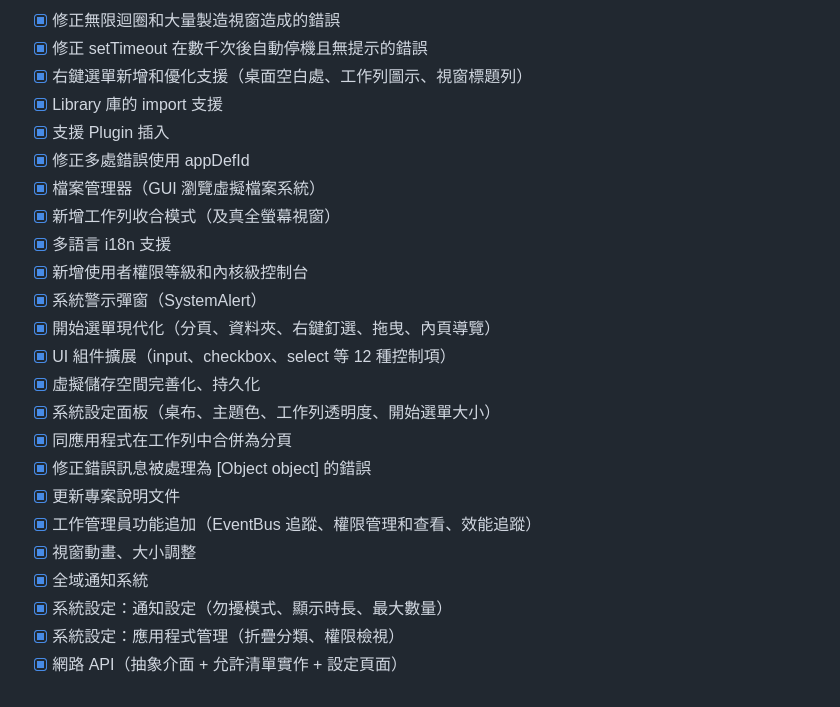
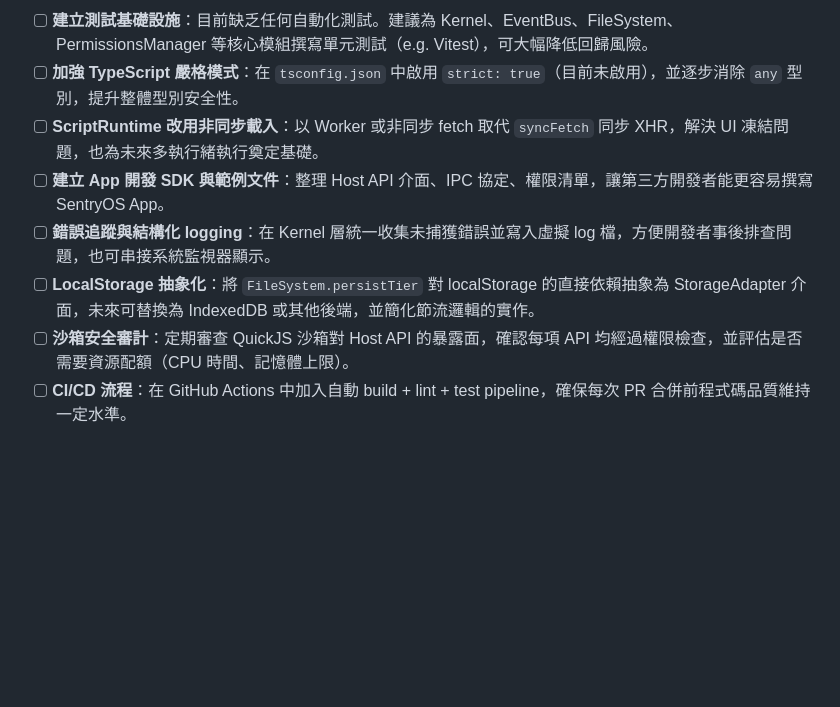
Before and after one commit to PukoDeveloper/sentryos, a Markdown page: TODO.md, the part around one of its changes. Drawn GitHub-style; blank space fills up the shorter version.

```diff
--- a/TODO.md
+++ b/TODO.md
@@ -107,25 +60,9 @@
 
-- [x] 修正無限迴圈和大量製造視窗造成的錯誤
-- [x] 修正 setTimeout 在數千次後自動停機且無提示的錯誤
-- [x] 右鍵選單新增和優化支援（桌面空白處、工作列圖示、視窗標題列）
-- [x] Library 庫的 import 支援
-- [x] 支援 Plugin 插入
-- [x] 修正多處錯誤使用 appDefId
-- [x] 檔案管理器（GUI 瀏覽虛擬檔案系統）
-- [x] 新增工作列收合模式（及真全螢幕視窗）
-- [x] 多語言 i18n 支援
-- [x] 新增使用者權限等級和內核級控制台
-- [x] 系統警示彈窗（SystemAlert）
-- [x] 開始選單現代化（分頁、資料夾、右鍵釘選、拖曳、內頁導覽）
-- [x] UI 組件擴展（input、checkbox、select 等 12 種控制項）
-- [x] 虛擬儲存空間完善化、持久化
-- [x] 系統設定面板（桌布、主題色、工作列透明度、開始選單大小）
-- [x] 同應用程式在工作列中合併為分頁
-- [x] 修正錯誤訊息被處理為 [Object object] 的錯誤
-- [x] 更新專案說明文件
-- [x] 工作管理員功能追加（EventBus 追蹤、權限管理和查看、效能追蹤）
-- [x] 視窗動畫、大小調整
-- [x] 全域通知系統
-- [x] 系統設定：通知設定（勿擾模式、顯示時長、最大數量）
-- [x] 系統設定：應用程式管理（折疊分類、權限檢視）
-- [x] 網路 API（抽象介面 + 允許清單實作 + 設定頁面）
+- [ ] **建立測試基礎設施**：目前缺乏任何自動化測試。建議為 Kernel、EventBus、FileSystem、PermissionsManager 等核心模組撰寫單元測試（e.g. Vitest），可大幅降低回歸風險。
+- [ ] **加強 TypeScript 嚴格模式**：在 `tsconfig.json` 中啟用 `strict: true`（目前未啟用），並逐步消除 `any` 型別，提升整體型別安全性。
+- [ ] **ScriptRuntime 改用非同步載入**：以 Worker 或非同步 fetch 取代 `syncFetch` 同步 XHR，解決 UI 凍結問題，也為未來多執行緒執行奠定基礎。
+- [ ] **建立 App 開發 SDK 與範例文件**：整理 Host API 介面、IPC 協定、權限清單，讓第三方開發者能更容易撰寫 SentryOS App。
+- [ ] **錯誤追蹤與結構化 logging**：在 Kernel 層統一收集未捕獲錯誤並寫入虛擬 log 檔，方便開發者事後排查問題，也可串接系統監視器顯示。
+- [ ] **LocalStorage 抽象化**：將 `FileSystem.persistTier` 對 localStorage 的直接依賴抽象為 StorageAdapter 介面，未來可替換為 IndexedDB 或其他後端，並簡化節流邏輯的實作。
+- [ ] **沙箱安全審計**：定期審查 QuickJS 沙箱對 Host API 的暴露面，確認每項 API 均經過權限檢查，並評估是否需要資源配額（CPU 時間、記憶體上限）。
+- [ ] **CI/CD 流程**：在 GitHub Actions 中加入自動 build + lint + test pipeline，確保每次 PR 合併前程式碼品質維持一定水準。
```
Also changed, not shown: other parts of TODO.md (+10 -57 lines).
